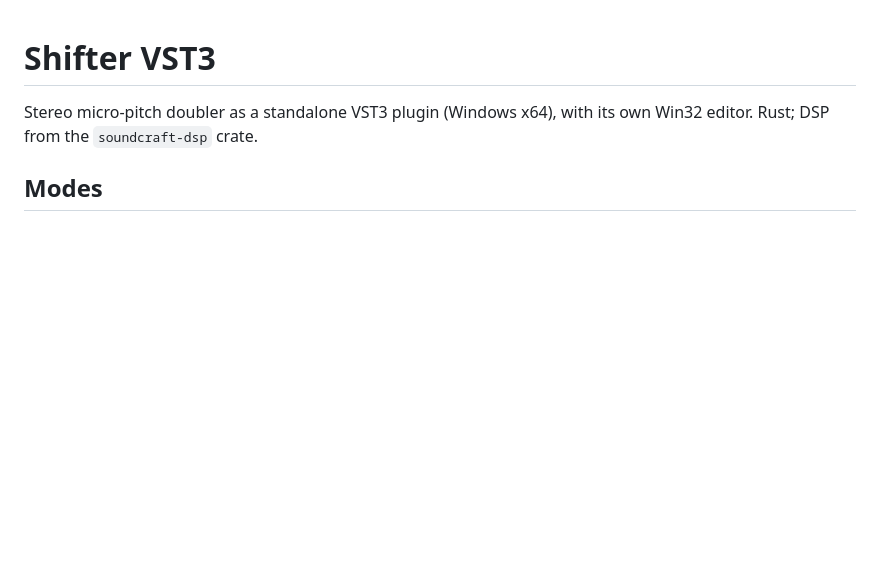
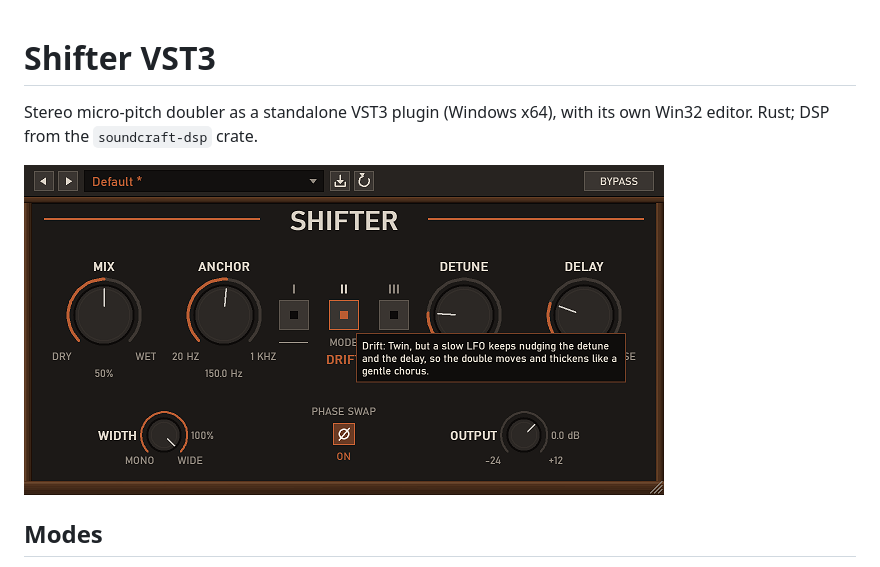
Before and after one commit to DeadlyGoonman/bent-signal, a Markdown page: README.md, the part around the change. Drawn GitHub-style; pictures changed too: docs/shifter-ui.png (added); blank space fills up the shorter version.

Commit message:
README: add editor screenshot
Co-Authored-By: Claude Haiku 5.5 <noreply@anthropic.com>

```diff
--- a/README.md
+++ b/README.md
@@ -1,6 +1,8 @@
 # Shifter VST3
 
 Stereo micro-pitch doubler as a standalone VST3 plugin (Windows x64), with its own Win32 editor. Rust; DSP from the `soundcraft-dsp` crate.
+
+![Shifter editor](docs/shifter-ui.png)
 
 ## Modes
 - **Twin**: static doubler. Left voice tuned up, right voice down, right voice slightly earlier.
```
